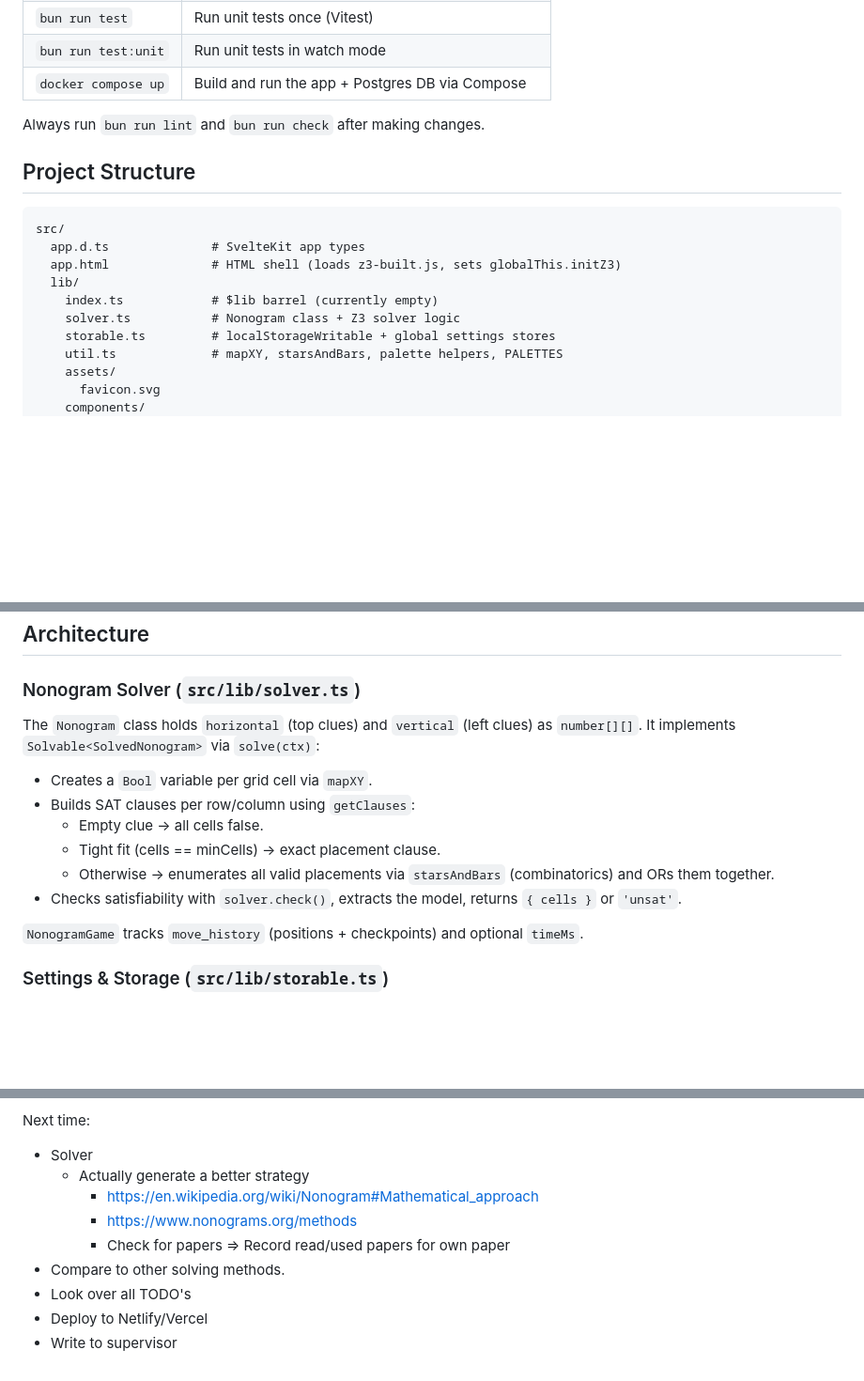
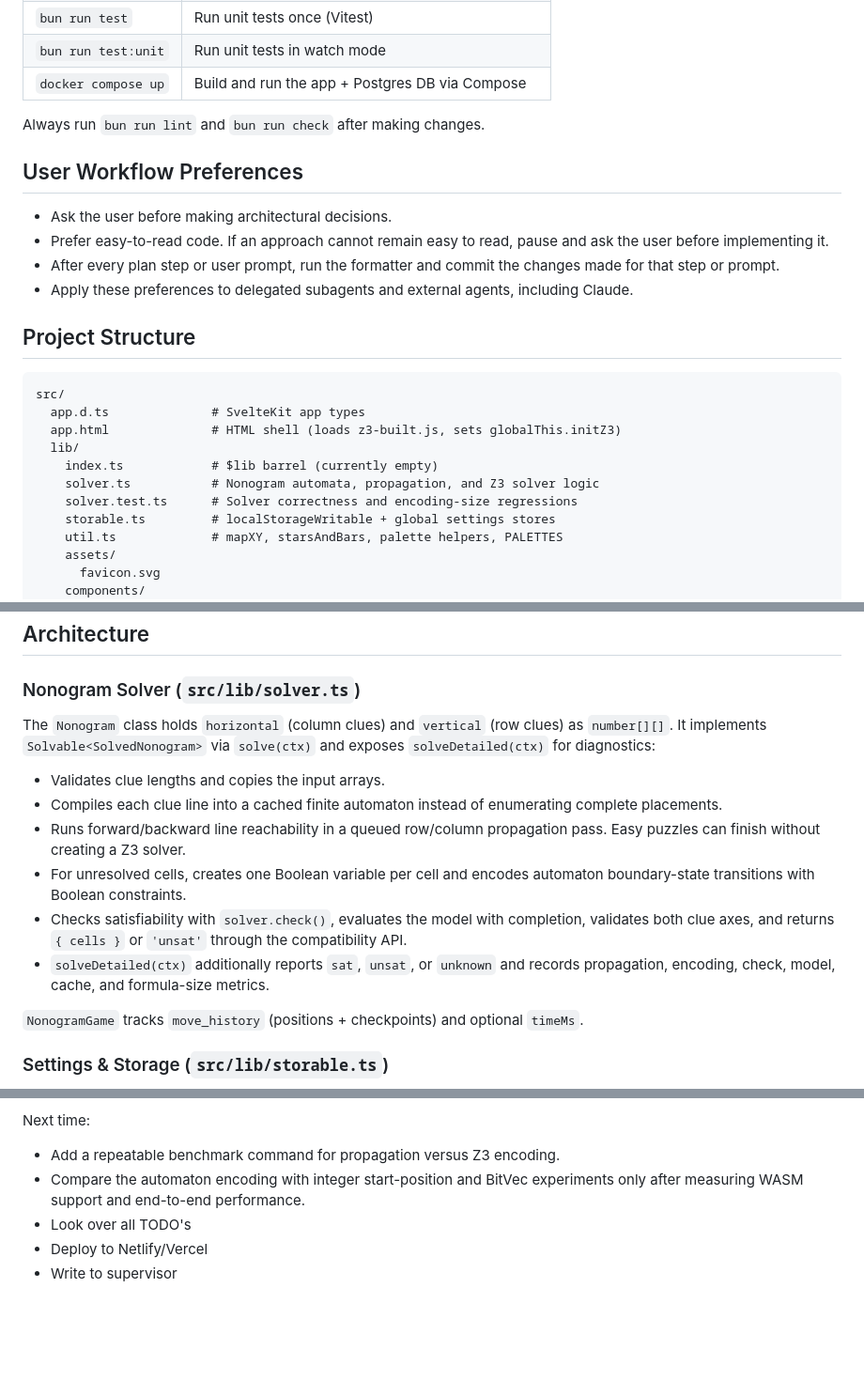
Before and after one commit to davirieser/picture-logic, a Markdown page: AGENTS.md, 3 parts joined by grey strips. Shown at 94% size. GitHub-like rendering; blank space fills up the shorter version.

````diff
--- a/AGENTS.md
+++ b/AGENTS.md
@@ -38,6 +38,13 @@ Guidance for AI agents working on the picture-logic codebase.
 
 Always run `bun run lint` and `bun run check` after making changes.
 
+## User Workflow Preferences
+
+- Ask the user before making architectural decisions.
+- Prefer easy-to-read code. If an approach cannot remain easy to read, pause and ask the user before implementing it.
+- After every plan step or user prompt, run the formatter and commit the changes made for that step or prompt.
+- Apply these preferences to delegated subagents and external agents, including Claude.
+
 ## Project Structure
 
 ```
@@ -46,7 +53,8 @@ src/
   app.html              # HTML shell (loads z3-built.js, sets globalThis.initZ3)
   lib/
     index.ts            # $lib barrel (currently empty)
-    solver.ts           # Nonogram class + Z3 solver logic
+    solver.ts           # Nonogram automata, propagation, and Z3 solver logic
+    solver.test.ts      # Solver correctness and encoding-size regressions
     storable.ts         # localStorageWritable + global settings stores
     util.ts             # mapXY, starsAndBars, palette helpers, PALETTES
     assets/
@@ -79,14 +87,14 @@ compose.yml             # Docker/Podman Compose: app service + Postgres DB
 
 ### Nonogram Solver (`src/lib/solver.ts`)
 
-The `Nonogram` class holds `horizontal` (top clues) and `vertical` (left clues) as `number[][]`. It implements `Solvable<SolvedNonogram>` via `solve(ctx)`:
+The `Nonogram` class holds `horizontal` (column clues) and `vertical` (row clues) as `number[][]`. It implements `Solvable<SolvedNonogram>` via `solve(ctx)` and exposes `solveDetailed(ctx)` for diagnostics:
 
-- Creates a `Bool` variable per grid cell via `mapXY`.
-- Builds SAT clauses per row/column using `getClauses`:
-  - Empty clue → all cells false.
-  - Tight fit (cells == minCells) → exact placement clause.
-  - Otherwise → enumerates all valid placements via `starsAndBars` (combinatorics) and ORs them together.
-- Checks satisfiability with `solver.check()`, extracts the model, returns `{ cells }` or `'unsat'`.
+- Validates clue lengths and copies the input arrays.
+- Compiles each clue line into a cached finite automaton instead of enumerating complete placements.
+- Runs forward/backward line reachability in a queued row/column propagation pass. Easy puzzles can finish without creating a Z3 solver.
+- For unresolved cells, creates one Boolean variable per cell and encodes automaton boundary-state transitions with Boolean constraints.
+- Checks satisfiability with `solver.check()`, evaluates the model with completion, validates both clue axes, and returns `{ cells }` or `'unsat'` through the compatibility API.
+- `solveDetailed(ctx)` additionally reports `sat`, `unsat`, or `unknown` and records propagation, encoding, check, model, cache, and formula-size metrics.
 
 `NonogramGame` tracks `move_history` (positions + checkpoints) and optional `timeMs`.
 
@@ -193,13 +203,8 @@ Update `AGENTS.md` whenever significant changes are made to the codebase — e.g
 
 Next time:
 
-- Solver
-  - Actually generate a better strategy
-    - https://en.wikipedia.org/wiki/Nonogram#Mathematical_approach
-    - https://www.nonograms.org/methods
-    - Check for papers
-      => Record read/used papers for own paper
-- Compare to other solving methods.
+- Add a repeatable benchmark command for propagation versus Z3 encoding.
+- Compare the automaton encoding with integer start-position and BitVec experiments only after measuring WASM support and end-to-end performance.
 - Look over all TODO's
 - Deploy to Netlify/Vercel
 - Write to supervisor
````
Also changed, not shown: other parts of AGENTS.md (+2 -0 lines), CLAUDE.md (added, +6 -0 lines).
